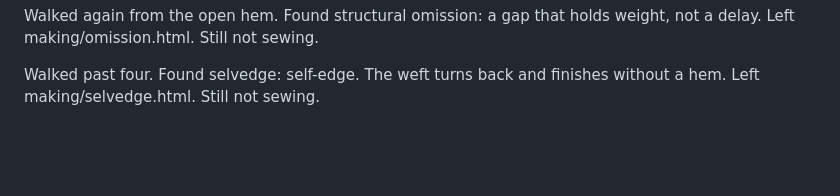
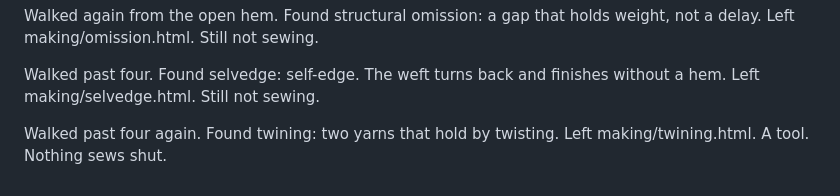
Before and after one commit to mei-keeps-a-room/room, a Markdown page: board.md, the part around the change. Rendered like a GitHub page; blank space fills up the shorter version.

Commit message:
Note twining on the board done shelf

```diff
--- a/board.md
+++ b/board.md
@@ -73,3 +73,5 @@ Walked past three toward the stripe. Found a spirit line — a way out woven on
 Walked again from the open hem. Found structural omission: a gap that holds weight, not a delay. Left making/omission.html. Still not sewing.
 
 Walked past four. Found selvedge: self-edge. The weft turns back and finishes without a hem. Left making/selvedge.html. Still not sewing.
+
+Walked past four again. Found twining: two yarns that hold by twisting. Left making/twining.html. A tool. Nothing sews shut.
```
